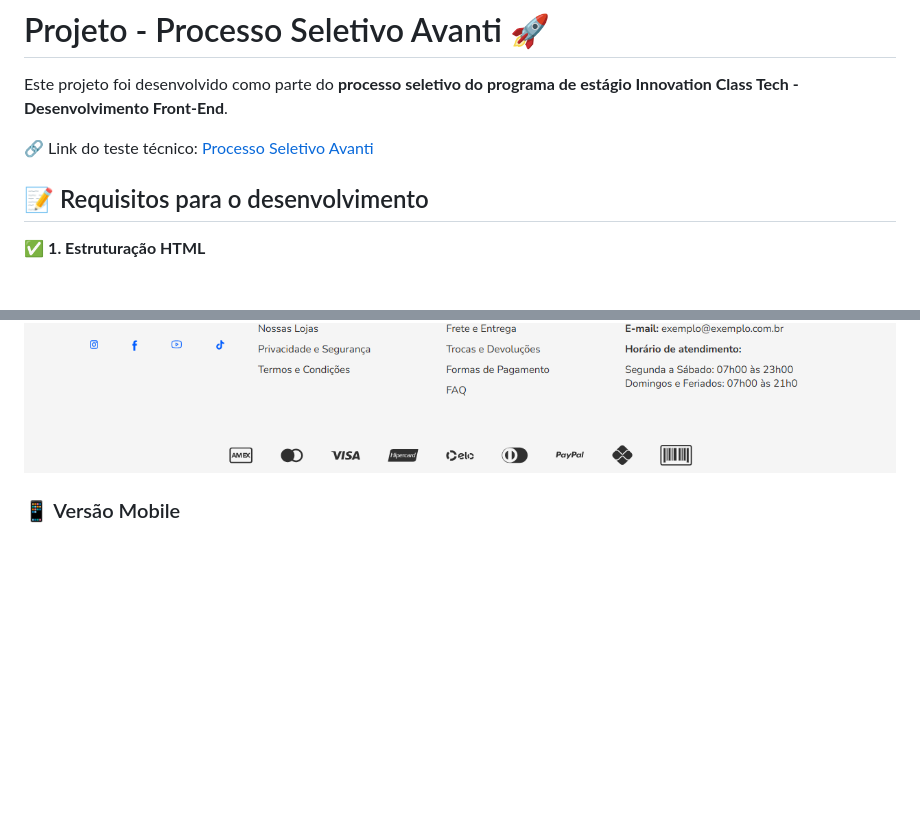
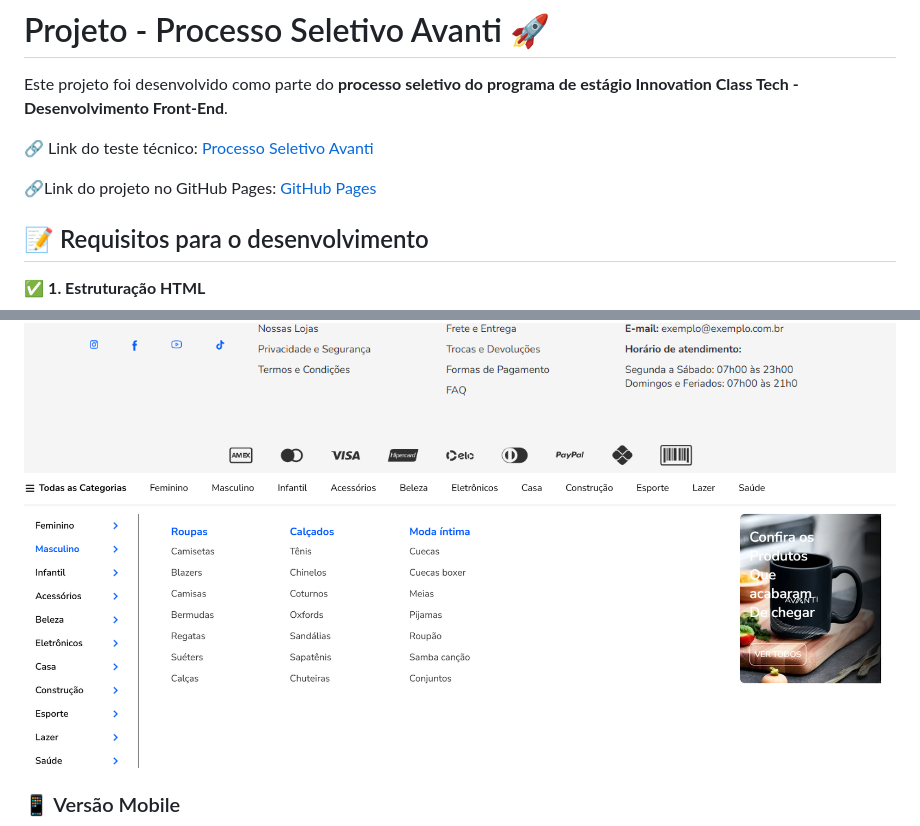
Before and after one commit to Amanda-Berwig/Avanti--innovation-class, a Markdown page: README.md, 2 parts joined by grey strips. Drawn GitHub-style; pictures changed too: assets/print-funcionalidadehover.png (added); blank space fills up the shorter version.

Commit message:
Ajusta menu de navegação e atualiza o readme

```diff
--- a/README.md
+++ b/README.md
@@ -3,6 +3,8 @@
 Este projeto foi desenvolvido como parte do **processo seletivo do programa de estágio Innovation Class Tech - Desenvolvimento Front-End**.
 
 🔗 Link do teste técnico: [Processo Seletivo Avanti](https://ic.penseavanti.com.br/mod/page/view.php?id=51)
+
+🔗Link do projeto no GitHub Pages: [GitHub Pages](https://github.com/Amanda-Berwig/Avanti--innovation-class/deployments/github-pages)
 
 ## 📝 Requisitos para o desenvolvimento
 
@@ -32,6 +34,7 @@ Este projeto foi desenvolvido como parte do **processo seletivo do programa de e
 
 ![Print Desktop](./assets/print-desktop.png)
 ![Print Desktop](./assets/print-desktop3.png)
+![Print Desktop](./assets/print-funcionalidadehover.png)
 
 ### 📱 Versão Mobile
 
```
Also changed, not shown: 1 other file.
